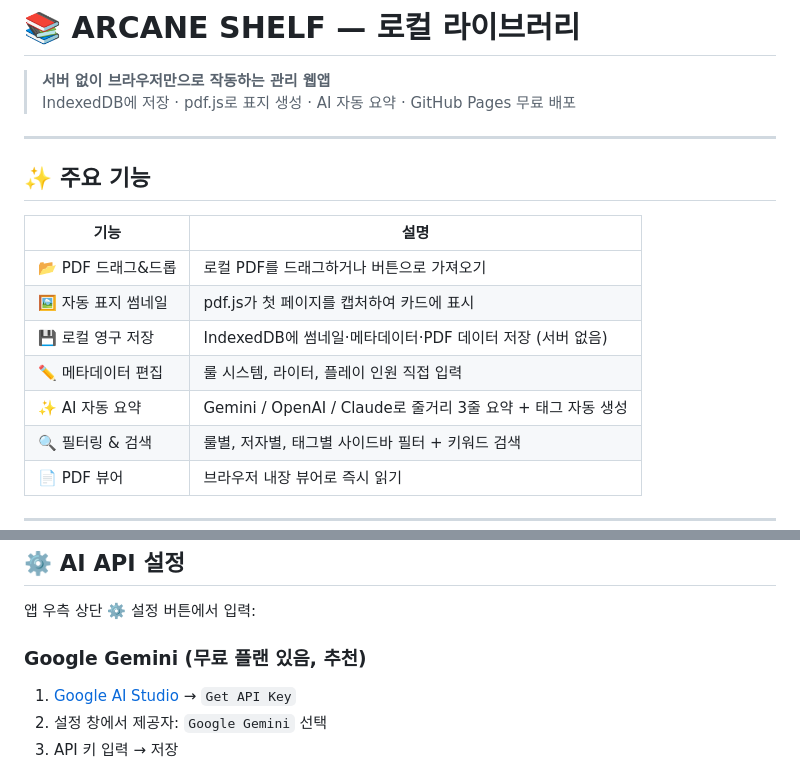
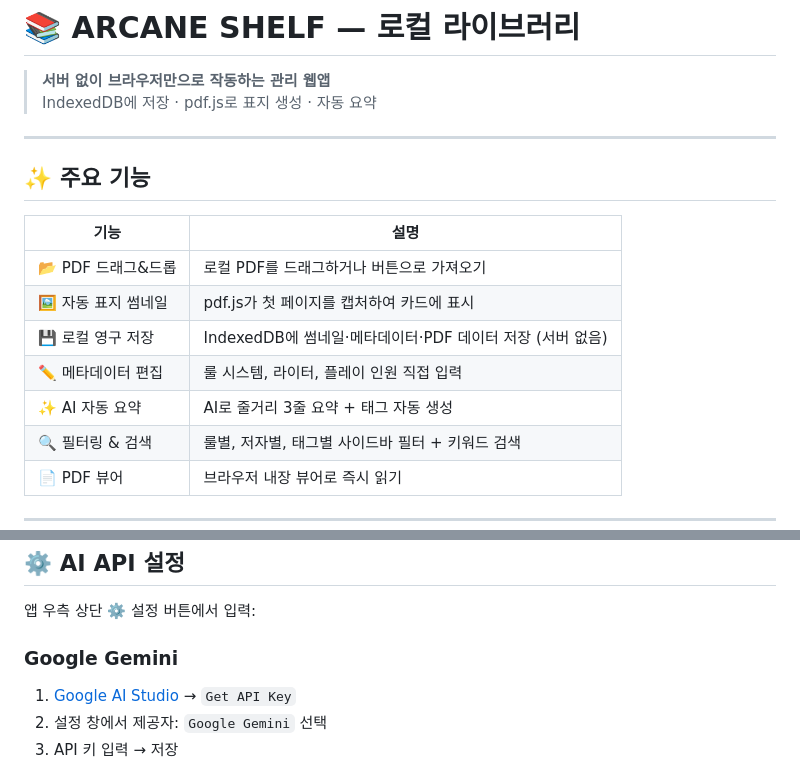
Before and after one commit to 1K0K01/PDFLibrary, a Markdown page: README.md, 2 parts joined by grey strips. Rendered like a GitHub page.

```diff
--- a/README.md
+++ b/README.md
@@ -1,7 +1,7 @@
 # 📚 ARCANE SHELF — 로컬 라이브러리
 
 > **서버 없이 브라우저만으로 작동하는 관리 웹앱**
-> IndexedDB에 저장 · pdf.js로 표지 생성 · AI 자동 요약 · GitHub Pages 무료 배포
+> IndexedDB에 저장 · pdf.js로 표지 생성 · 자동 요약
 
 ---
 
@@ -13,7 +13,7 @@
 | 🖼️ 자동 표지 썸네일 | pdf.js가 첫 페이지를 캡처하여 카드에 표시 |
 | 💾 로컬 영구 저장 | IndexedDB에 썸네일·메타데이터·PDF 데이터 저장 (서버 없음) |
 | ✏️ 메타데이터 편집 | 룰 시스템, 라이터, 플레이 인원 직접 입력 |
-| ✨ AI 자동 요약 | Gemini / OpenAI / Claude로 줄거리 3줄 요약 + 태그 자동 생성 |
+| ✨ AI 자동 요약 | AI로 줄거리 3줄 요약 + 태그 자동 생성 |
 | 🔍 필터링 & 검색 | 룰별, 저자별, 태그별 사이드바 필터 + 키워드 검색 |
 | 📄 PDF 뷰어 | 브라우저 내장 뷰어로 즉시 읽기 |
 
@@ -35,7 +35,7 @@
 
 앱 우측 상단 ⚙️ 설정 버튼에서 입력:
 
-### Google Gemini (무료 플랜 있음, 추천)
+### Google Gemini
 1. [Google AI Studio](https://aistudio.google.com/app/apikey) → `Get API Key`
 2. 설정 창에서 제공자: `Google Gemini` 선택
 3. API 키 입력 → 저장
```
